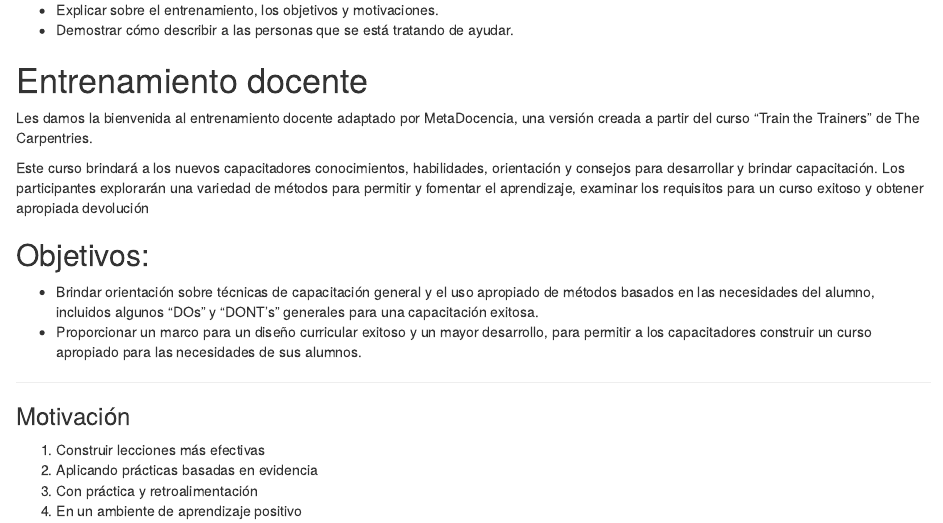
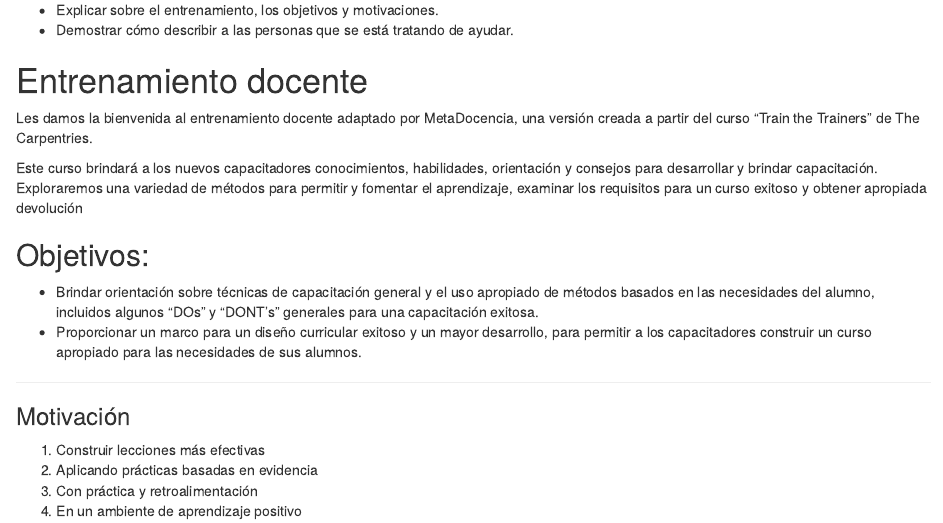
Before and after one commit to MetaDocencia/entrenamiento-docente, an R Markdown document (episodes/introduccion-personas.Rmd): the page in a window 1100 px wide, from 120 px down. Rendered offline with R 4.5, knitr and Pandoc, with nearby package versions.

Commit message:
Update introduccion-personas.Rmd

```diff
--- a/episodes/introduccion-personas.Rmd
+++ b/episodes/introduccion-personas.Rmd
@@ -22,7 +22,7 @@ exercises: 2
 
 Les damos la bienvenida al entrenamiento docente adaptado por MetaDocencia, una versión creada a partir del curso "Train the Trainers" de The Carpentries.
 
-Este curso brindará a los nuevos capacitadores conocimientos, habilidades, orientación y consejos para desarrollar y brindar capacitación. Los participantes explorarán una variedad de métodos para permitir y fomentar el aprendizaje, examinar los requisitos para un curso exitoso y obtener apropiada devolución
+Este curso brindará a los nuevos capacitadores conocimientos, habilidades, orientación y consejos para desarrollar y brindar capacitación. Exploraremos una variedad de métodos para permitir y fomentar el aprendizaje, examinar los requisitos para un curso exitoso y obtener apropiada devolución
 
 ## Objetivos:
 - Brindar orientación sobre técnicas de capacitación general y el uso apropiado de métodos basados en las necesidades del alumno, incluidos algunos "DOs" y "DONT’s" generales para una capacitación exitosa.
```
